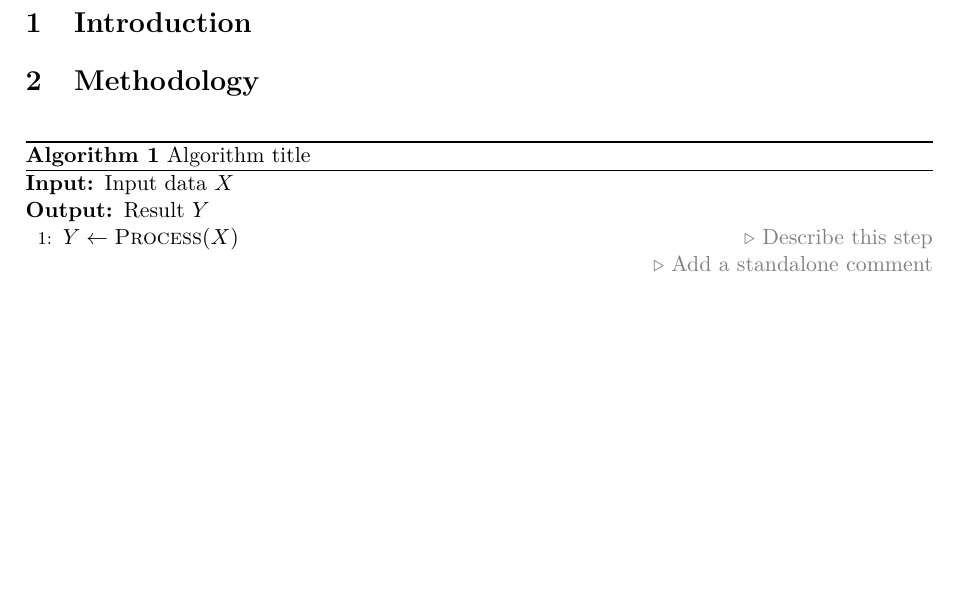
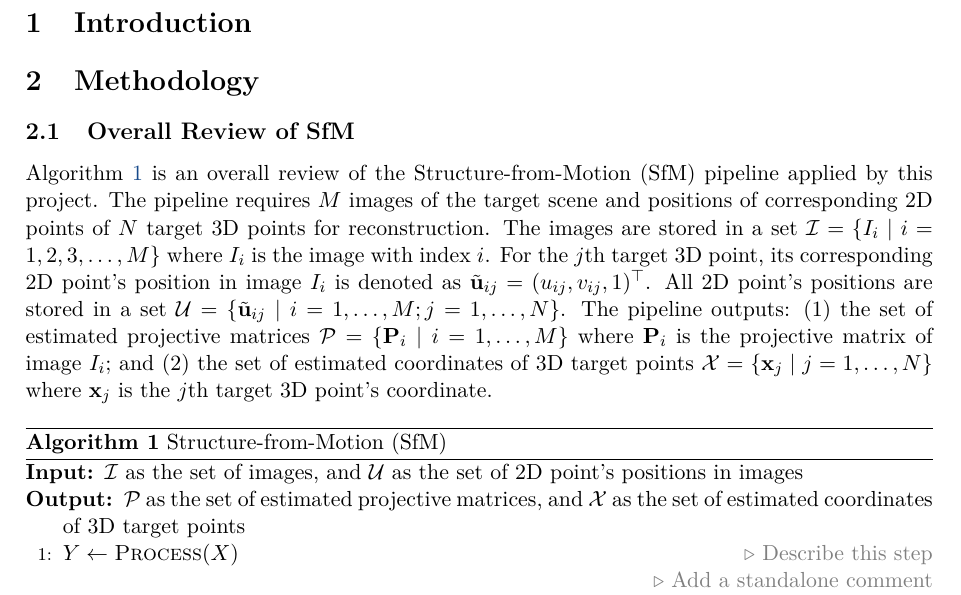
Before and after one commit to Jingshuai-QIAN/ai6121_project, a LaTeX document (report/main.tex): part of page 2 of 2 before the commit and part of page 2 of 3 after it, cut so that both start at the same text, the shorter picture padded with empty space. Compiled offline with pdfLaTeX.

Commit message:
Describe the SfM pipeline inputs and outputs

```diff
--- a/report/main.tex
+++ b/report/main.tex
@@ -47,13 +47,18 @@
 \section{Methodology}
 \label{sec:methodology}
 
+\subsection{Overall Review of SfM}
+\label{sec:overall-sfm}
+
+Algorithm \ref{alg:sfm} is an overall review of the Structure-from-Motion (SfM) pipeline applied by this project. The pipeline requires \(M\) images of the target scene and positions of corresponding 2D points of \(N\) target 3D points for reconstruction. The images are stored in a set \(\mathcal{I} = \{ I_i \mid i = 1, 2, 3, \dots, M \}\) where \(I_i\) is the image with index \(i\). For the \(j\)th target 3D point, its corresponding 2D point's position in image \(I_i\) is denoted as \(\tilde{\mathbf u}_{ij}=(u_{ij},v_{ij},1)^\top\). All 2D point's positions are stored in a set \(\mathcal{U} = \{ \tilde{\mathbf u}_{ij} \mid i = 1, \dots, M; j = 1, \dots, N \}\). The pipeline outputs: (1) the set of estimated projective matrices \(\mathcal{P} = \{ \mathbf{P}_i \mid i = 1, \dots, M \}\) where \(\mathbf{P}_i\) is the projective matrix of image \(I_i\); and (2) the set of estimated coordinates of 3D target points \(\mathcal{X} = \{ \mathbf{x}_j \mid j = 1, \dots, N \}\) where \(\mathbf{x}_j\) is the \(j\)th target 3D point's coordinate.
+
 
 \begin{algorithm}[htbp]
-  \caption{Algorithm title}
-  \label{alg:example}
+  \caption{Structure-from-Motion (SfM)}
+  \label{alg:sfm}
   \begin{algorithmic}[1]
-    \Require Input data $X$
-    \Ensure Result $Y$
+    \Require \(\mathcal{I}\) as the set of images, and \(\mathcal{U}\) as the set of 2D point's positions in images
+    \Ensure \(\mathcal{P}\) as the set of estimated projective matrices, and \(\mathcal{X}\) as the set of estimated coordinates of 3D target points
     \State $Y \gets \Call{Process}{X}$ \Comment{Describe this step}
     \Statex \Comment{Add a standalone comment}
     \State \Return $Y$
```
